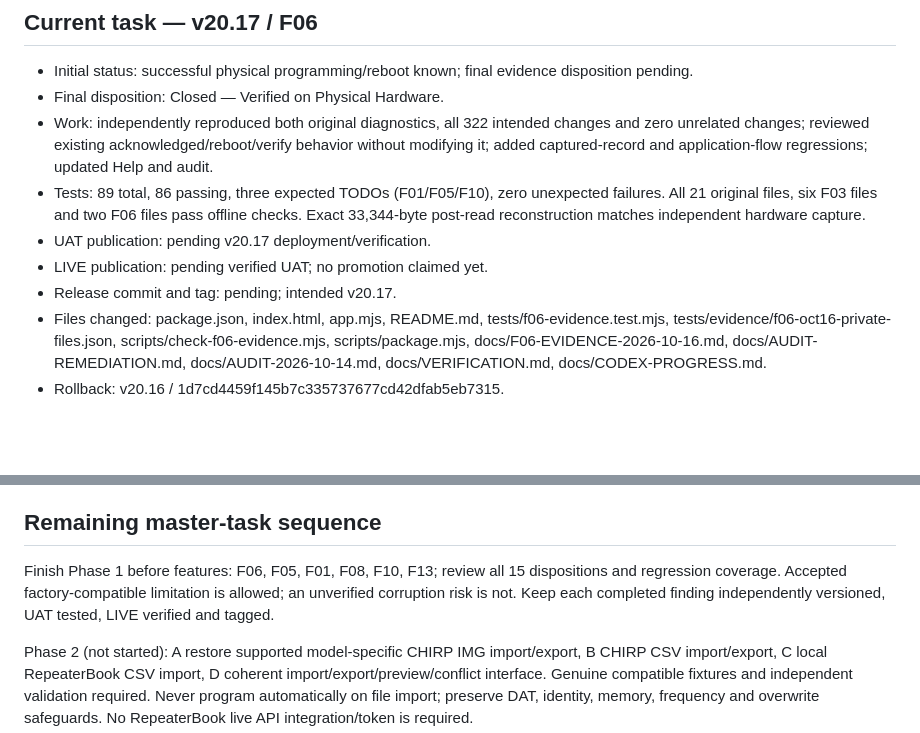
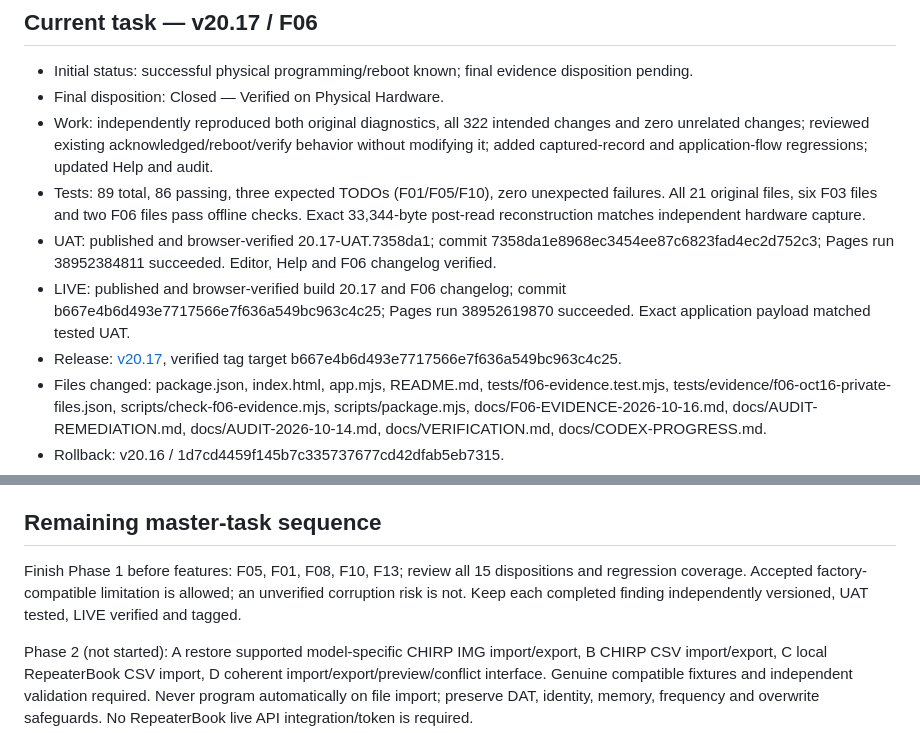
Before and after one commit to K4RJM/baofeng-mini5-bt-cps-unofficial-uat, a Markdown page: docs/CODEX-PROGRESS.md, 2 parts joined by grey strips. GitHub-like rendering; blank space fills up the shorter version.

Commit message:
docs: record verified F06 v20.17 deployments and tag [skip ci]

```diff
--- a/docs/CODEX-PROGRESS.md
+++ b/docs/CODEX-PROGRESS.md
@@ -8,9 +8,9 @@ Updated October 16, 2026. Resume here, then read AUDIT-REMEDIATION.md; inspect a
 - Final disposition: Closed — Verified on Physical Hardware.
 - Work: independently reproduced both original diagnostics, all 322 intended changes and zero unrelated changes; reviewed existing acknowledged/reboot/verify behavior without modifying it; added captured-record and application-flow regressions; updated Help and audit.
 - Tests: 89 total, 86 passing, three expected TODOs (F01/F05/F10), zero unexpected failures. All 21 original files, six F03 files and two F06 files pass offline checks. Exact 33,344-byte post-read reconstruction matches independent hardware capture.
-- UAT publication: pending v20.17 deployment/verification.
-- LIVE publication: pending verified UAT; no promotion claimed yet.
-- Release commit and tag: pending; intended v20.17.
+- UAT: published and browser-verified 20.17-UAT.7358da1; commit 7358da1e8968ec3454ee87c6823fad4ec2d752c3; Pages run 38952384811 succeeded. Editor, Help and F06 changelog verified.
+- LIVE: published and browser-verified build 20.17 and F06 changelog; commit b667e4b6d493e7717566e7f636a549bc963c4c25; Pages run 38952619870 succeeded. Exact application payload matched tested UAT.
+- Release: [v20.17](https://github.com/K4RJM/baofeng-mini5-bt-cps-unofficial/releases/tag/v20.17), verified tag target b667e4b6d493e7717566e7f636a549bc963c4c25.
 - Files changed: package.json, index.html, app.mjs, README.md, tests/f06-evidence.test.mjs, tests/evidence/f06-oct16-private-files.json, scripts/check-f06-evidence.mjs, scripts/package.mjs, docs/F06-EVIDENCE-2026-10-16.md, docs/AUDIT-REMEDIATION.md, docs/AUDIT-2026-10-14.md, docs/VERIFICATION.md, docs/CODEX-PROGRESS.md.
 - Rollback: v20.16 / 1d7cd4459f145b7c335737677cd42dfab5eb7315.
 - Remaining: F01, F05, F08, F10, F13 (five). Next: F05 current-device identity and source policy.
@@ -58,6 +58,6 @@ Updated October 16, 2026. Resume here, then read AUDIT-REMEDIATION.md; inspect a
 
 ## Remaining master-task sequence
 
-Finish Phase 1 before features: F06, F05, F01, F08, F10, F13; review all 15 dispositions and regression coverage. Accepted factory-compatible limitation is allowed; an unverified corruption risk is not. Keep each completed finding independently versioned, UAT tested, LIVE verified and tagged.
+Finish Phase 1 before features: F05, F01, F08, F10, F13; review all 15 dispositions and regression coverage. Accepted factory-compatible limitation is allowed; an unverified corruption risk is not. Keep each completed finding independently versioned, UAT tested, LIVE verified and tagged.
 
 Phase 2 (not started): A restore supported model-specific CHIRP IMG import/export, B CHIRP CSV import/export, C local RepeaterBook CSV import, D coherent import/export/preview/conflict interface. Genuine compatible fixtures and independent validation required. Never program automatically on file import; preserve DAT, identity, memory, frequency and overwrite safeguards. No RepeaterBook live API integration/token is required.
```
